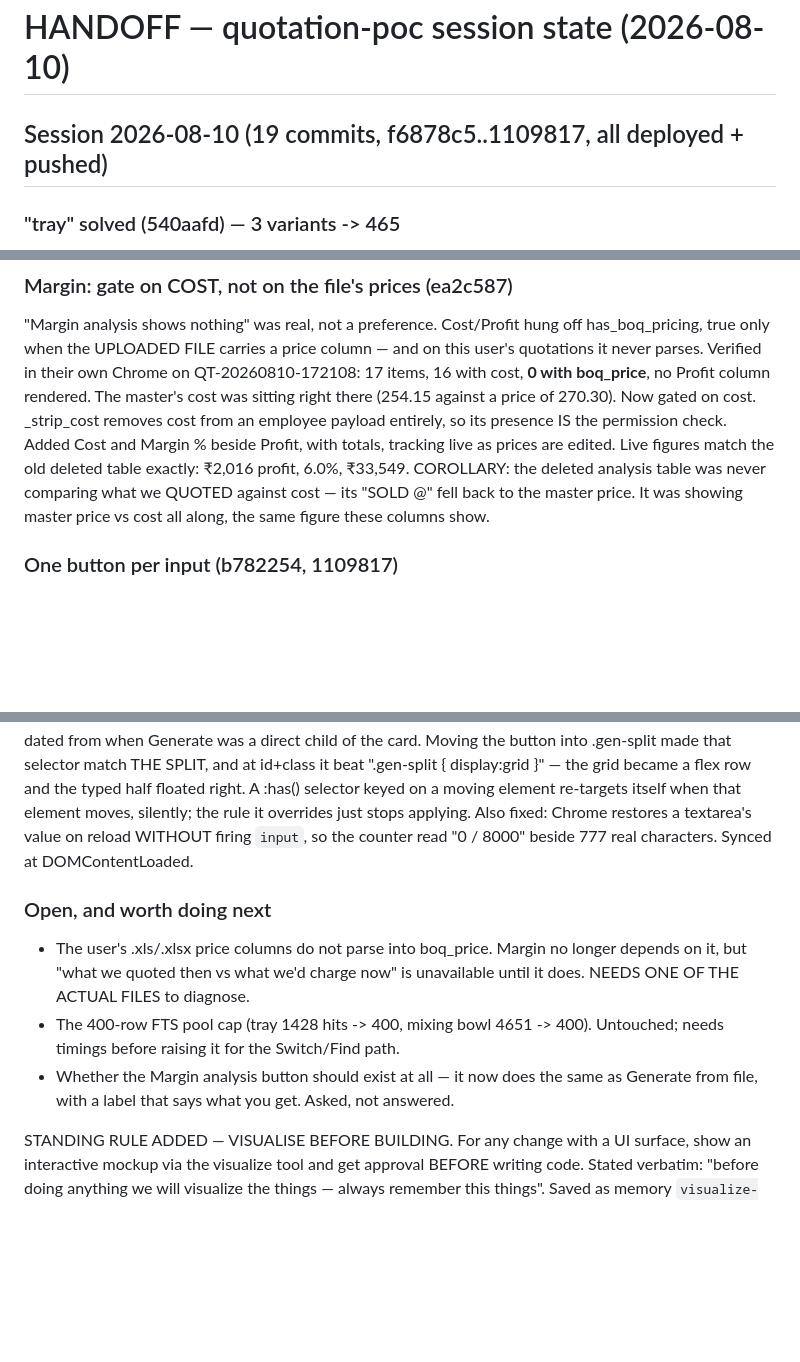
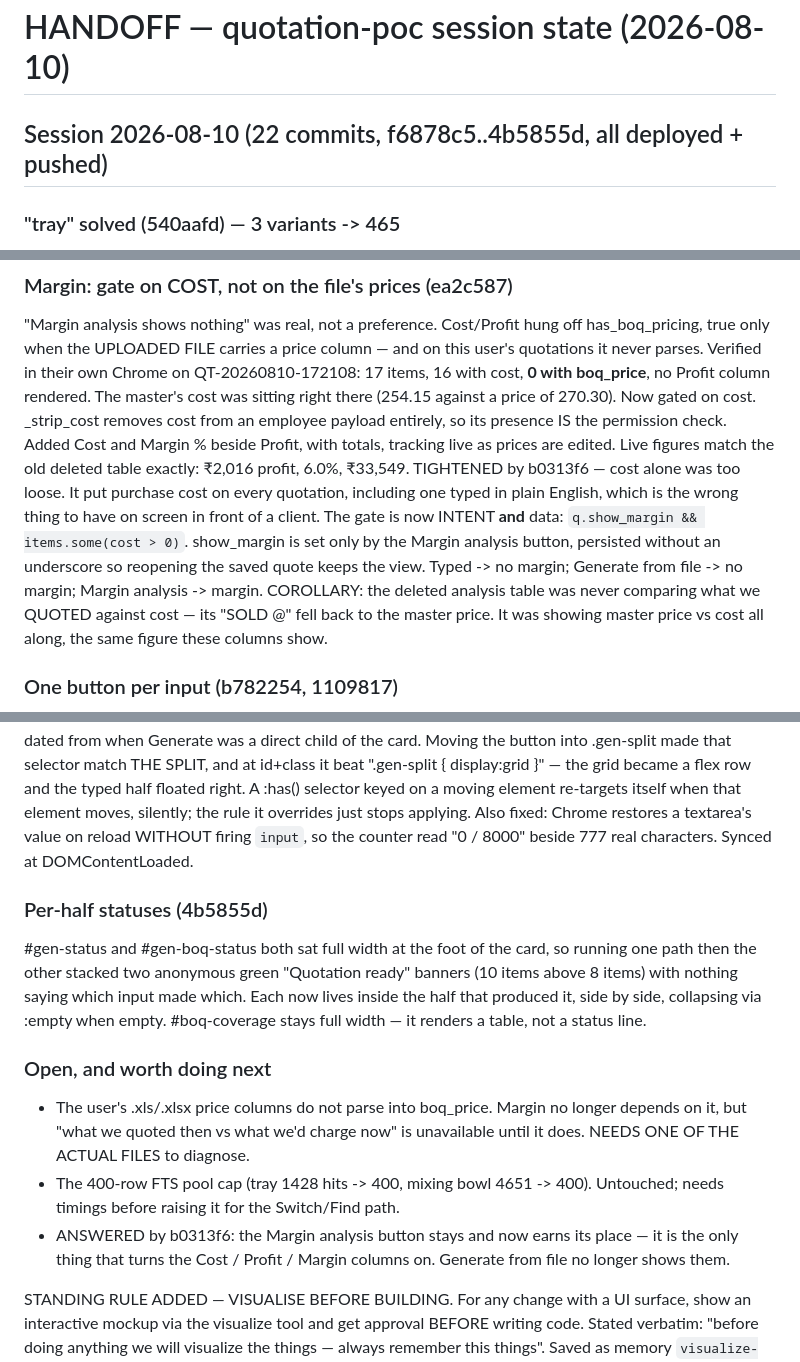
Before and after one commit to himanshukumarlenka00-a11y/quotation-poc, a Markdown page: HANDOFF.md, 3 parts joined by grey strips. GitHub-like rendering; blank space fills up the shorter version.

Commit message:
handoff: margin needs intent as well as cost, per-half statuses
b0313f6 tightened ea2c587's rule three commits after writing it — gating on
cost alone put purchase cost on every quotation, including a typed one. The
handoff now records the final rule in the same place it describes the
original, so nobody reads the loose version and believes it.

That also closes the "should the Margin analysis button exist" question that
had been sitting open: it stays, because it is now the only thing that turns
those columns on.

Co-Authored-By: Claude Fable 5 <noreply@anthropic.com>

```diff
--- a/HANDOFF.md
+++ b/HANDOFF.md
@@ -1,6 +1,6 @@
 # HANDOFF — quotation-poc session state (2026-08-10)
 
-## Session 2026-08-10 (19 commits, f6878c5..1109817, all deployed + pushed)
+## Session 2026-08-10 (22 commits, f6878c5..4b5855d, all deployed + pushed)
 
 ### "tray" solved (540aafd) — 3 variants -> 465
 NOT the glued tokens, NOT the 400-row pool. search_catalog scores a
@@ -36,6 +36,13 @@ Now gated on cost. _strip_cost removes cost from an employee payload
 entirely, so its presence IS the permission check. Added Cost and Margin %
 beside Profit, with totals, tracking live as prices are edited. Live figures
 match the old deleted table exactly: ₹2,016 profit, 6.0%, ₹33,549.
+TIGHTENED by b0313f6 — cost alone was too loose. It put purchase cost on
+every quotation, including one typed in plain English, which is the wrong
+thing to have on screen in front of a client. The gate is now INTENT **and**
+data: `q.show_margin && items.some(cost > 0)`. show_margin is set only by the
+Margin analysis button, persisted without an underscore so reopening the
+saved quote keeps the view. Typed -> no margin; Generate from file -> no
+margin; Margin analysis -> margin.
 COROLLARY: the deleted analysis table was never comparing what we QUOTED
 against cost — its "SOLD @" fell back to the master price. It was showing
 master price vs cost all along, the same figure these columns show.
@@ -58,15 +65,23 @@ Also fixed: Chrome restores a textarea's value on reload WITHOUT firing
 `input`, so the counter read "0 / 8000" beside 777 real characters. Synced at
 DOMContentLoaded.
 
+### Per-half statuses (4b5855d)
+#gen-status and #gen-boq-status both sat full width at the foot of the card,
+so running one path then the other stacked two anonymous green "Quotation
+ready" banners (10 items above 8 items) with nothing saying which input made
+which. Each now lives inside the half that produced it, side by side,
+collapsing via :empty when empty. #boq-coverage stays full width — it renders
+a table, not a status line.
+
 ### Open, and worth doing next
 - The user's .xls/.xlsx price columns do not parse into boq_price. Margin no
   longer depends on it, but "what we quoted then vs what we'd charge now" is
   unavailable until it does. NEEDS ONE OF THE ACTUAL FILES to diagnose.
 - The 400-row FTS pool cap (tray 1428 hits -> 400, mixing bowl 4651 -> 400).
   Untouched; needs timings before raising it for the Switch/Find path.
-- Whether the Margin analysis button should exist at all — it now does the
-  same as Generate from file, with a label that says what you get. Asked, not
-  answered.
+- ANSWERED by b0313f6: the Margin analysis button stays and now earns its
+  place — it is the only thing that turns the Cost / Profit / Margin columns
+  on. Generate from file no longer shows them.
 
 
 STANDING RULE ADDED — VISUALISE BEFORE BUILDING. For any change with a UI
```
Also changed, not shown: other parts of HANDOFF.md (+1 -1 lines).
